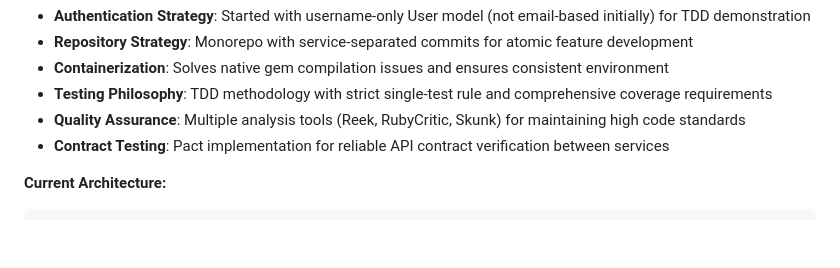
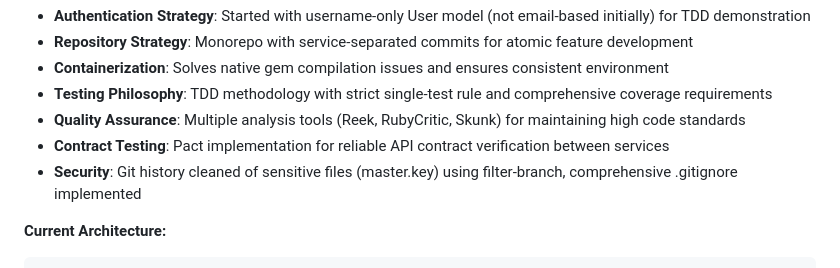
Before and after one commit to mlongerich/DonationTracker, a Markdown page: DonationTracking.md, the part around the change. GitHub-like rendering; blank space fills up the shorter version.

````diff
--- a/DonationTracking.md
+++ b/DonationTracking.md
@@ -36,6 +36,7 @@
 - **Testing Philosophy**: TDD methodology with strict single-test rule and comprehensive coverage requirements
 - **Quality Assurance**: Multiple analysis tools (Reek, RubyCritic, Skunk) for maintaining high code standards
 - **Contract Testing**: Pact implementation for reliable API contract verification between services
+- **Security**: Git history cleaned of sensitive files (master.key) using filter-branch, comprehensive .gitignore implemented
 
 **Current Architecture:**
 ```
````
Also changed, not shown: CLAUDE.md (+9 -0 lines).
